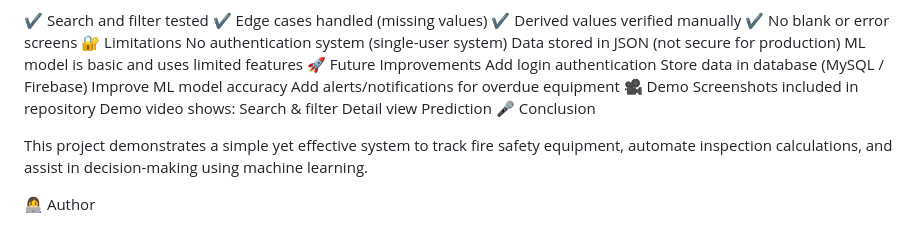
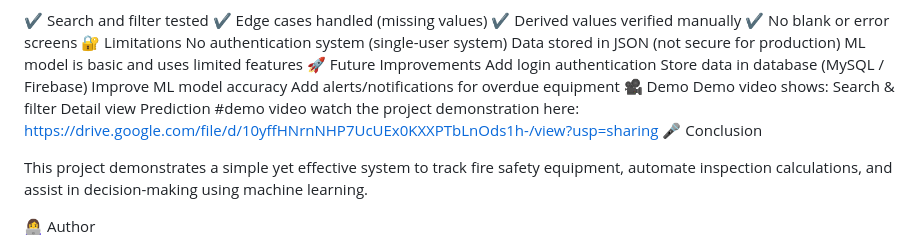
Before and after one commit to akshayaganesan321-design/fire-safety-equipment-tracker, a Markdown page: README.md, the part around the change. Drawn GitHub-style.

```diff
--- a/README.md
+++ b/README.md
@@ -109,11 +109,13 @@ Store data in database (MySQL / Firebase)
 Improve ML model accuracy
 Add alerts/notifications for overdue equipment
 🎥 Demo
-Screenshots included in repository
 Demo video shows:
 Search & filter
 Detail view
 Prediction
+#demo video
+watch the project demonstration here:
+https://drive.google.com/file/d/10yffHNrnNHP7UcUEx0KXXPTbLnOds1h-/view?usp=sharing
 🎤 Conclusion
 
 This project demonstrates a simple yet effective system to track fire safety equipment, automate inspection calculations, and assist in decision-making using machine learning.
```
